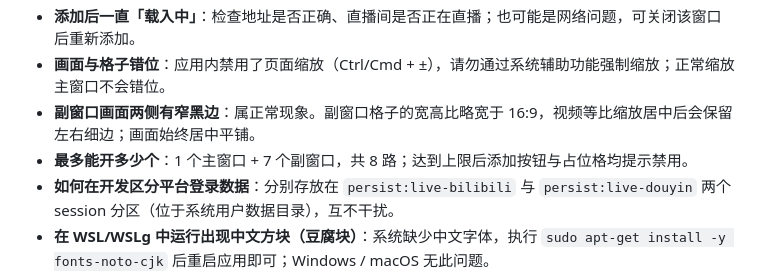
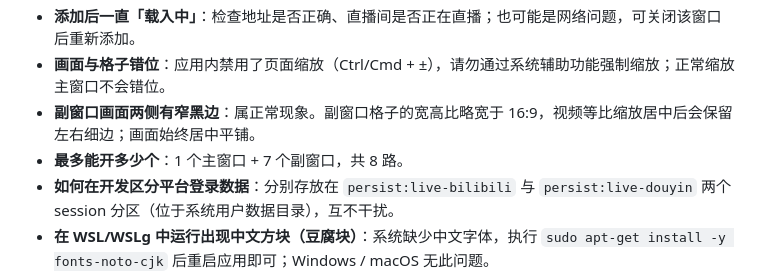
Before and after one commit to jrmarcco/live-matrix, a Markdown page: README.md, the part around the change. Drawn GitHub-style.

Commit message:
doc: readme.

```diff
--- a/README.md
+++ b/README.md
@@ -72,7 +72,7 @@ pnpm start          # 构建并以生产模式运行
 - **添加后一直「载入中」**：检查地址是否正确、直播间是否正在直播；也可能是网络问题，可关闭该窗口后重新添加。
 - **画面与格子错位**：应用内禁用了页面缩放（Ctrl/Cmd + ±），请勿通过系统辅助功能强制缩放；正常缩放主窗口不会错位。
 - **副窗口画面两侧有窄黑边**：属正常现象。副窗口格子的宽高比略宽于 16:9，视频等比缩放居中后会保留左右细边；画面始终居中平铺。
-- **最多能开多少个**：1 个主窗口 + 7 个副窗口，共 8 路；达到上限后添加按钮与占位格均提示禁用。
+- **最多能开多少个**：1 个主窗口 + 7 个副窗口，共 8 路。
 - **如何在开发区分平台登录数据**：分别存放在 `persist:live-bilibili` 与 `persist:live-douyin` 两个 session 分区（位于系统用户数据目录），互不干扰。
 - **在 WSL/WSLg 中运行出现中文方块（豆腐块）**：系统缺少中文字体，执行 `sudo apt-get install -y fonts-noto-cjk` 后重启应用即可；Windows / macOS 无此问题。
 
```
